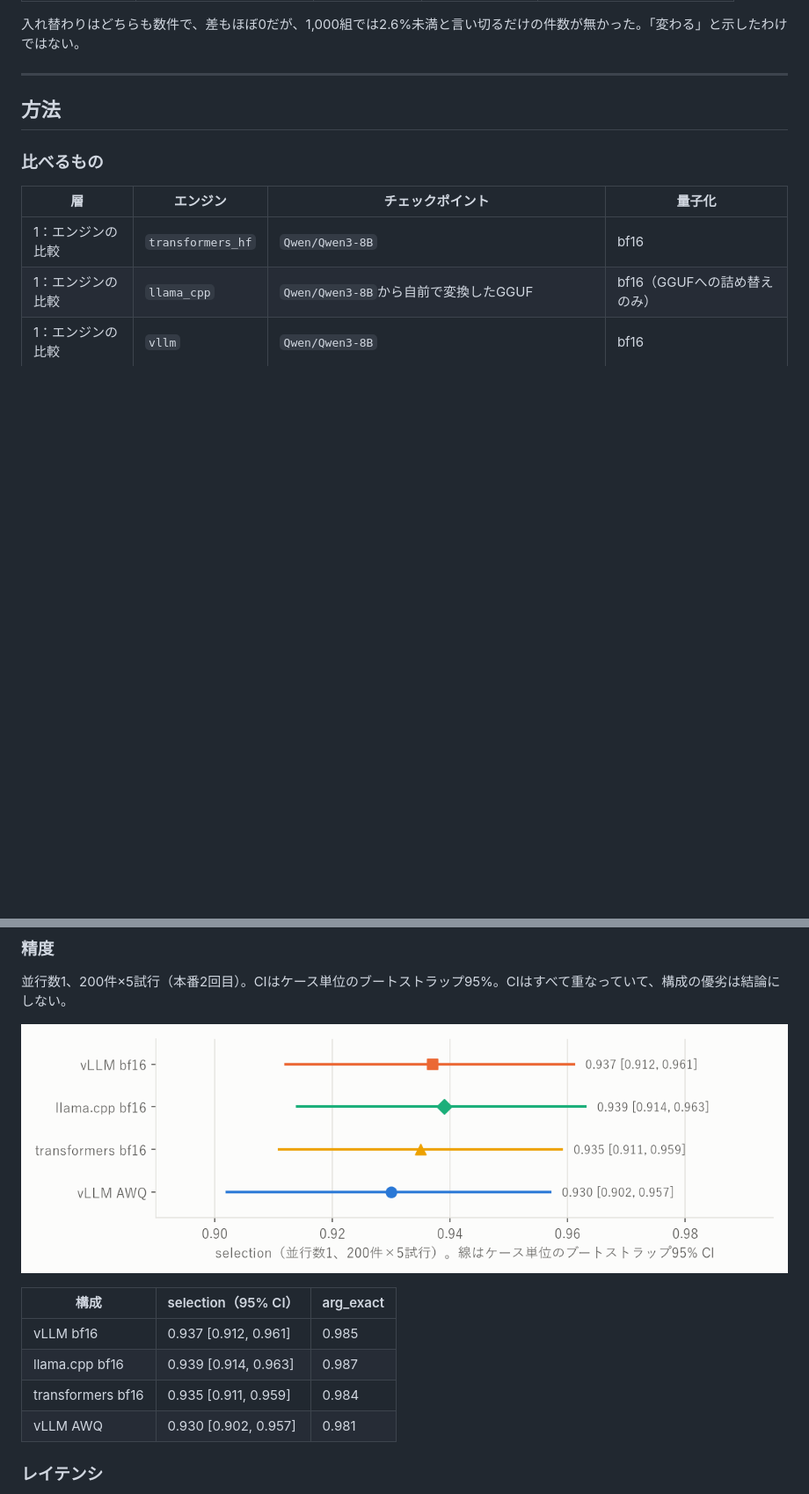
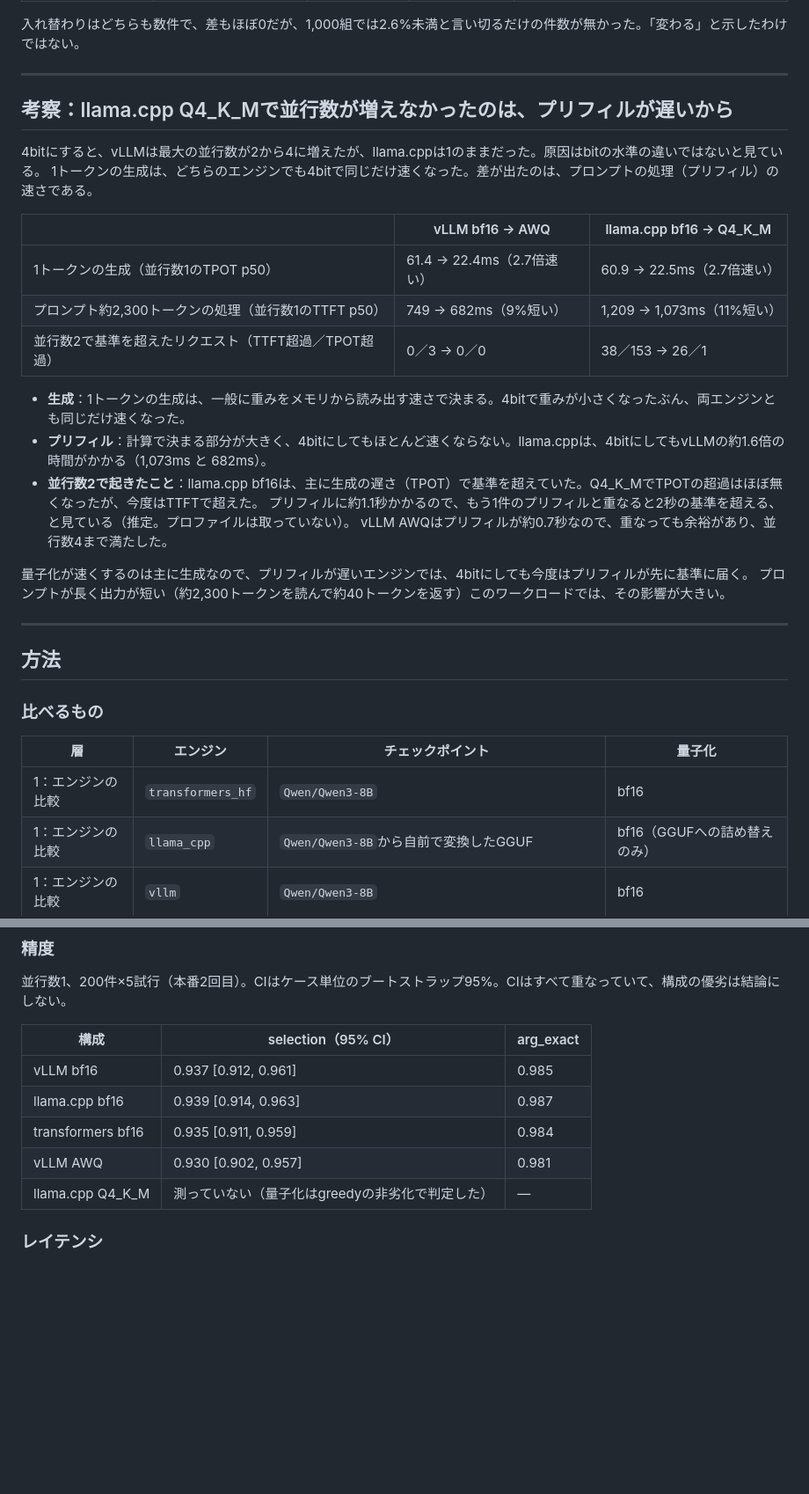
Before and after one commit to yuya0408/toolcall-serving-bench, a Markdown page: README.md, 2 parts joined by grey strips. Shown at 88% size. GitHub-like rendering; pictures changed too: docs/figures/accuracy.png (deleted); blank space fills up the shorter version.

```diff
--- a/README.md
+++ b/README.md
@@ -95,5 +109,27 @@ vLLM AWQは、精度でもbf16より2.6pt以上悪くはないと示せている
 
 入れ替わりはどちらも数件で、差もほぼ0だが、1,000組では2.6%未満と言い切るだけの件数が無かった。「変わる」と示したわけではない。
+
+---
+
+## 考察：llama.cpp Q4_K_Mで並行数が増えなかったのは、プリフィルが遅いから
+
+4bitにすると、vLLMは最大の並行数が2から4に増えたが、llama.cppは1のままだった。原因はbitの水準の違いではないと見ている。
+1トークンの生成は、どちらのエンジンでも4bitで同じだけ速くなった。差が出たのは、プロンプトの処理（プリフィル）の速さである。
+
+| | vLLM bf16 → AWQ | llama.cpp bf16 → Q4_K_M |
+| --- | --- | --- |
+| 1トークンの生成（並行数1のTPOT p50） | 61.4 → 22.4ms（2.7倍速い） | 60.9 → 22.5ms（2.7倍速い） |
+| プロンプト約2,300トークンの処理（並行数1のTTFT p50） | 749 → 682ms（9%短い） | 1,209 → 1,073ms（11%短い） |
+| 並行数2で基準を超えたリクエスト（TTFT超過／TPOT超過） | 0／3 → 0／0 | 38／153 → 26／1 |
+
+- **生成**：1トークンの生成は、一般に重みをメモリから読み出す速さで決まる。4bitで重みが小さくなったぶん、両エンジンとも同じだけ速くなった。
+- **プリフィル**：計算で決まる部分が大きく、4bitにしてもほとんど速くならない。llama.cppは、4bitにしてもvLLMの約1.6倍の時間がかかる（1,073ms と 682ms）。
+- **並行数2で起きたこと**：llama.cpp bf16は、主に生成の遅さ（TPOT）で基準を超えていた。Q4_K_MでTPOTの超過はほぼ無くなったが、今度はTTFTで超えた。
+  プリフィルに約1.1秒かかるので、もう1件のプリフィルと重なると2秒の基準を超える、と見ている（推定。プロファイルは取っていない）。
+  vLLM AWQはプリフィルが約0.7秒なので、重なっても余裕があり、並行数4まで満たした。
+
+量子化が速くするのは主に生成なので、プリフィルが遅いエンジンでは、4bitにしても今度はプリフィルが先に基準に届く。
+プロンプトが長く出力が短い（約2,300トークンを読んで約40トークンを返す）このワークロードでは、その影響が大きい。
 
 ---
 
@@ -157,14 +193,13 @@ vLLM AWQは、精度でもbf16より2.6pt以上悪くはないと示せている
 
 並行数1、200件×5試行（本番2回目）。CIはケース単位のブートストラップ95%。CIはすべて重なっていて、構成の優劣は結論にしない。
 
-![構成ごとのselectionと95% CI](docs/figures/accuracy.png)
-
 | 構成 | selection（95% CI） | arg_exact |
 | --- | --- | --- |
 | vLLM bf16 | 0.937 [0.912, 0.961] | 0.985 |
 | llama.cpp bf16 | 0.939 [0.914, 0.963] | 0.987 |
 | transformers bf16 | 0.935 [0.911, 0.959] | 0.984 |
 | vLLM AWQ | 0.930 [0.902, 0.957] | 0.981 |
+| llama.cpp Q4_K_M | 測っていない（量子化はgreedyの非劣化で判定した） | — |
 
 ### レイテンシ
 
```
Also changed, not shown: other parts of README.md (+34 -20 lines), docs/figures/latency.png, docs/figures/noninferiority.png, docs/figures/selection.png (added), 1 other file.
